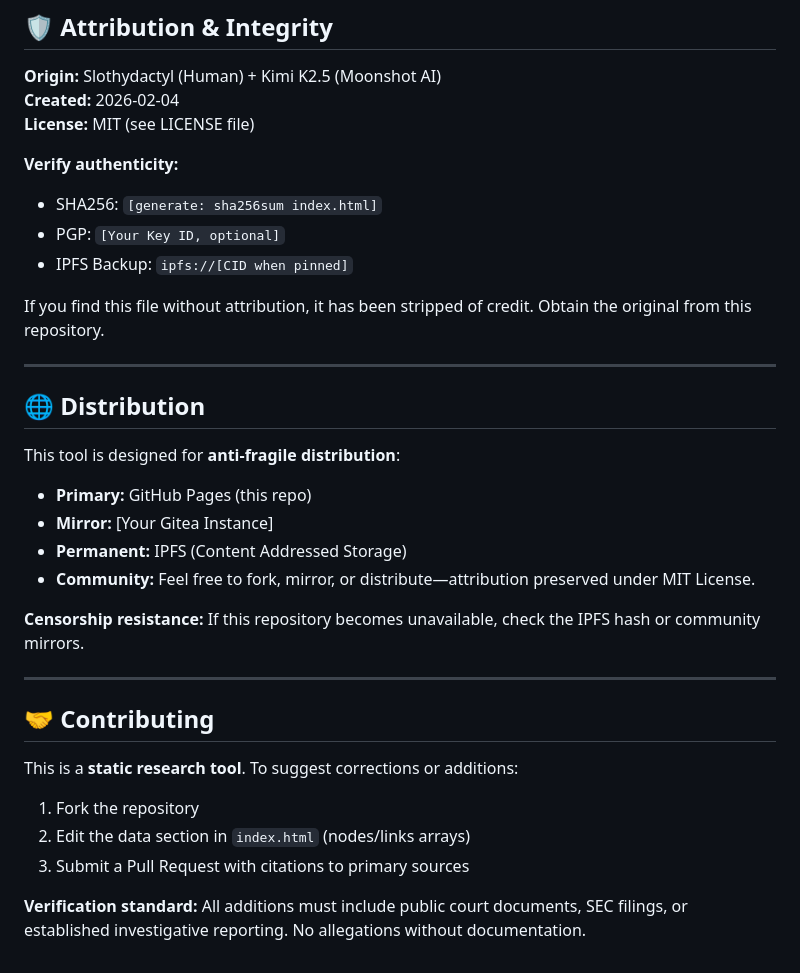
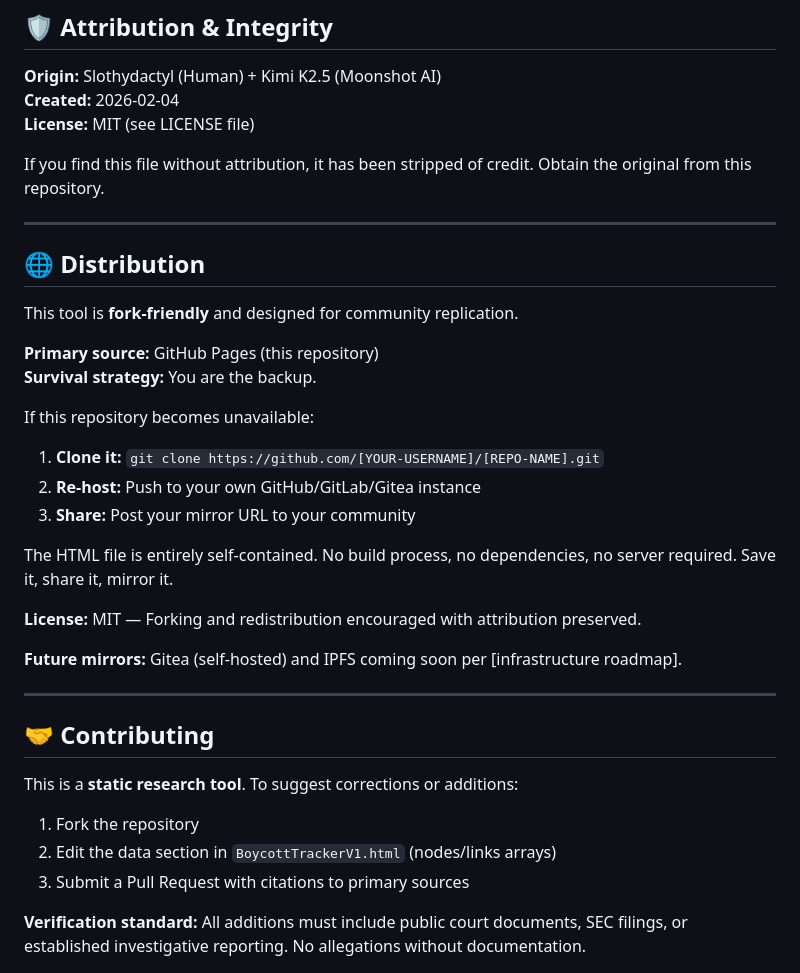
Before and after one commit to Slothydactyl/Economic-Boycott-TrackerV1, a Markdown page: README.md, the part around the change. Drawn GitHub-style.

```diff
--- a/README.md
+++ b/README.md
@@ -51,25 +51,27 @@ Open in browser: https://github.com/Slothydactyl/Economic-Boycott-TrackerV1
 **Created:** 2026-02-04
 **License:** MIT (see LICENSE file)
 
-**Verify authenticity:**
-- SHA256: `[generate: sha256sum index.html]`
-- PGP: `[Your Key ID, optional]`
-- IPFS Backup: `ipfs://[CID when pinned]`
-
 If you find this file without attribution, it has been stripped of credit. Obtain the original from this repository.
 
 ---
 
 ## 🌐 Distribution
 
-This tool is designed for **anti-fragile distribution**:
+This tool is **fork-friendly** and designed for community replication.
 
-- **Primary:** GitHub Pages (this repo)
-- **Mirror:** [Your Gitea Instance]
-- **Permanent:** IPFS (Content Addressed Storage)
-- **Community:** Feel free to fork, mirror, or distribute—attribution preserved under MIT License.
+**Primary source:** GitHub Pages (this repository)
+**Survival strategy:** You are the backup.
 
-**Censorship resistance:** If this repository becomes unavailable, check the IPFS hash or community mirrors.
+If this repository becomes unavailable:
+1. **Clone it:** `git clone https://github.com/[YOUR-USERNAME]/[REPO-NAME].git`
+2. **Re-host:** Push to your own GitHub/GitLab/Gitea instance
+3. **Share:** Post your mirror URL to your community
+
+The HTML file is entirely self-contained. No build process, no dependencies, no server required. Save it, share it, mirror it.
+
+**License:** MIT — Forking and redistribution encouraged with attribution preserved.
+
+**Future mirrors:** Gitea (self-hosted) and IPFS coming soon per [infrastructure roadmap].
 
 ---
 
@@ -77,7 +79,7 @@ This tool is designed for **anti-fragile distribution**:
 
 This is a **static research tool**. To suggest corrections or additions:
 1. Fork the repository
-2. Edit the data section in `index.html` (nodes/links arrays)
+2. Edit the data section in `BoycottTrackerV1.html` (nodes/links arrays)
 3. Submit a Pull Request with citations to primary sources
 
 **Verification standard:** All additions must include public court documents, SEC filings, or established investigative reporting. No allegations without documentation.
```
